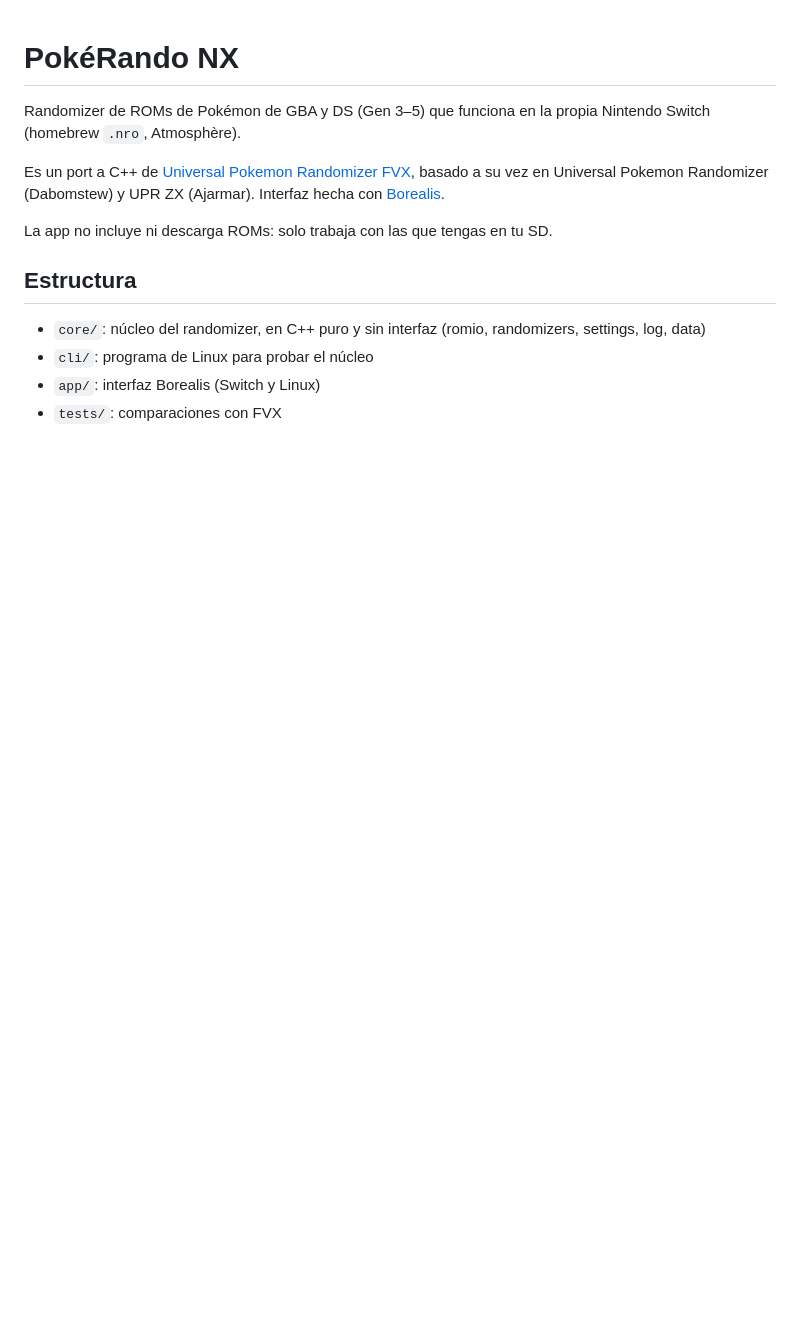
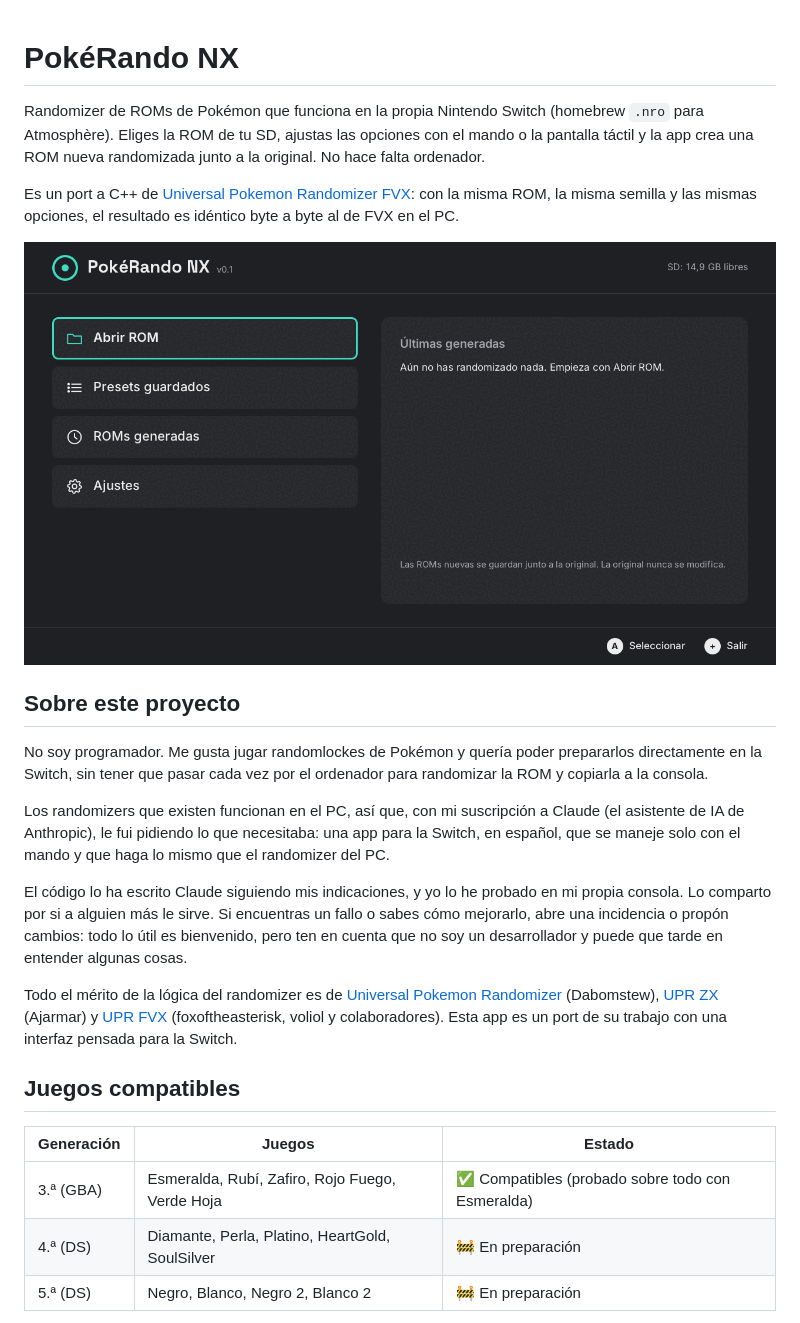
Before and after one commit to RyutaToki/pokerando-nx, a Markdown page: README.md, the part around one of its changes. GitHub-like rendering; pictures changed too: docs/capturas/inicio.png (added); blank space fills up the shorter version.

Commit message:
README para GitHub, capturas y créditos de FVX
Co-Authored-By: Claude Opus 5.5 <noreply@anthropic.com>

```diff
--- a/README.md
+++ b/README.md
@@ -1,14 +1,26 @@
 # PokéRando NX
 
-Randomizer de ROMs de Pokémon de GBA y DS (Gen 3–5) que funciona en la propia Nintendo Switch (homebrew `.nro`, Atmosphère).
+Randomizer de ROMs de Pokémon que funciona en la propia Nintendo Switch (homebrew `.nro` para Atmosphère). Eliges la ROM de tu SD, ajustas las opciones con el mando o la pantalla táctil y la app crea una ROM nueva randomizada junto a la original. No hace falta ordenador.
 
-Es un port a C++ de [Universal Pokemon Randomizer FVX](https://github.com/upr-fvx/universal-pokemon-randomizer-fvx), basado a su vez en Universal Pokemon Randomizer (Dabomstew) y UPR ZX (Ajarmar). Interfaz hecha con [Borealis](https://github.com/xfangfang/borealis).
+Es un port a C++ de [Universal Pokemon Randomizer FVX](https://github.com/upr-fvx/universal-pokemon-randomizer-fvx): con la misma ROM, la misma semilla y las mismas opciones, el resultado es idéntico byte a byte al de FVX en el PC.
 
-La app no incluye ni descarga ROMs: solo trabaja con las que tengas en tu SD.
+![Inicio](docs/capturas/inicio.png)
 
-## Estructura
+## Sobre este proyecto
 
-- `core/`: núcleo del randomizer, en C++ puro y sin interfaz (romio, randomizers, settings, log, data)
-- `cli/`: programa de Linux para probar el núcleo
-- `app/`: interfaz Borealis (Switch y Linux)
-- `tests/`: comparaciones con FVX
+No soy programador. Me gusta jugar randomlockes de Pokémon y quería poder prepararlos directamente en la Switch, sin tener que pasar cada vez por el ordenador para randomizar la ROM y copiarla a la consola.
+
+Los randomizers que existen funcionan en el PC, así que, con mi suscripción a Claude (el asistente de IA de Anthropic), le fui pidiendo lo que necesitaba: una app para la Switch, en español, que se maneje solo con el mando y que haga lo mismo que el randomizer del PC.
+
+El código lo ha escrito Claude siguiendo mis indicaciones, y yo lo he probado en mi propia consola. Lo comparto por si a alguien más le sirve. Si encuentras un fallo o sabes cómo mejorarlo, abre una incidencia o propón cambios: todo lo útil es bienvenido, pero ten en cuenta que no soy un desarrollador y puede que tarde en entender algunas cosas.
+
+Todo el mérito de la lógica del randomizer es de [Universal Pokemon Randomizer](https://github.com/Dabomstew/universal-pokemon-randomizer) (Dabomstew), [UPR ZX](https://github.com/Ajarmar/universal-pokemon-randomizer-zx) (Ajarmar) y [UPR FVX](https://github.com/upr-fvx/universal-pokemon-randomizer-fvx) (foxoftheasterisk, voliol y colaboradores). Esta app es un port de su trabajo con una interfaz pensada para la Switch.
+
+## Juegos compatibles
+
+| Generación | Juegos | Estado |
+|---|---|---|
+| 3.ª (GBA) | Esmeralda, Rubí, Zafiro, Rojo Fuego, Verde Hoja | ✅ Compatibles (probado sobre todo con Esmeralda) |
+| 4.ª (DS) | Diamante, Perla, Platino, HeartGold, SoulSilver | 🚧 En preparación |
+| 5.ª (DS) | Negro, Blanco, Negro 2, Blanco 2 | 🚧 En preparación |
+
```
Also changed, not shown: other parts of README.md (+53 -1 lines), docs/especificacion-UI.md (+0 -1 lines), docs/capturas/extras.png (added), docs/capturas/opciones.png (added), docs/capturas/presets.png (added), 3 other files.
